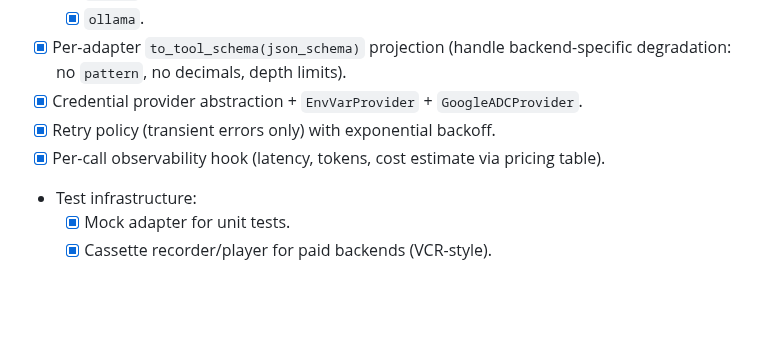
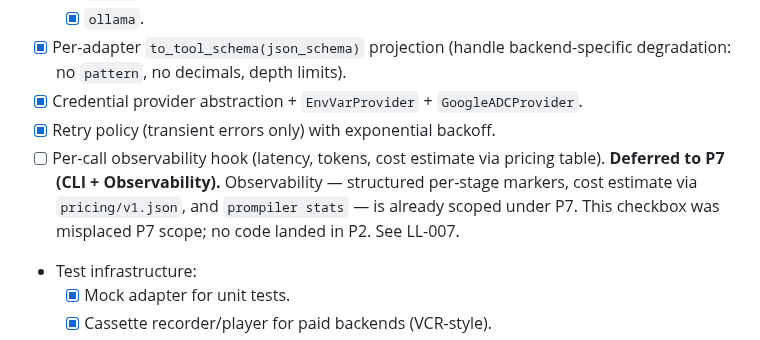
Before and after one commit to iVersatile/Prompiler, a Markdown page: docs/PLAN.md, the part around the change. Drawn GitHub-style; blank space fills up the shorter version.

```diff
--- a/docs/PLAN.md
+++ b/docs/PLAN.md
@@ -129,7 +129,7 @@ Approximate calendar: 12 weeks total for a single engineer; ~6 weeks with two en
 - [x] Per-adapter `to_tool_schema(json_schema)` projection (handle backend-specific degradation: no `pattern`, no decimals, depth limits).
 - [x] Credential provider abstraction + `EnvVarProvider` + `GoogleADCProvider`.
 - [x] Retry policy (transient errors only) with exponential backoff.
-- [x] Per-call observability hook (latency, tokens, cost estimate via pricing table).
+- [ ] Per-call observability hook (latency, tokens, cost estimate via pricing table). **Deferred to P7 (CLI + Observability).** Observability — structured per-stage markers, cost estimate via `pricing/v1.json`, and `prompiler stats` — is already scoped under P7. This checkbox was misplaced P7 scope; no code landed in P2. See LL-007.
 - Test infrastructure:
   - [x] Mock adapter for unit tests.
   - [x] Cassette recorder/player for paid backends (VCR-style).
```
Also changed, not shown: docs/LESSONS_LEARNT.md (+9 -0 lines), docs/RULES.md (+1 -1 lines).
